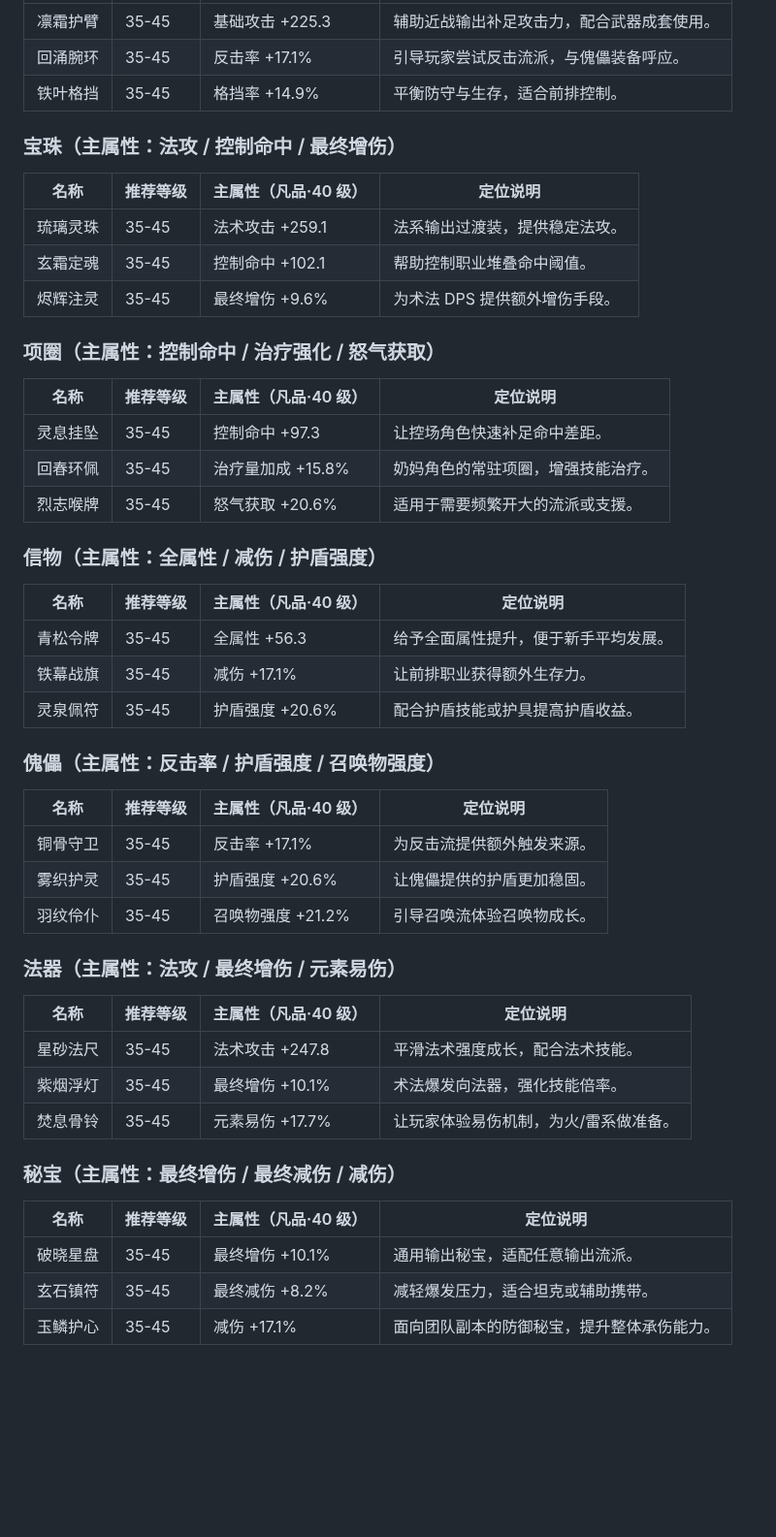
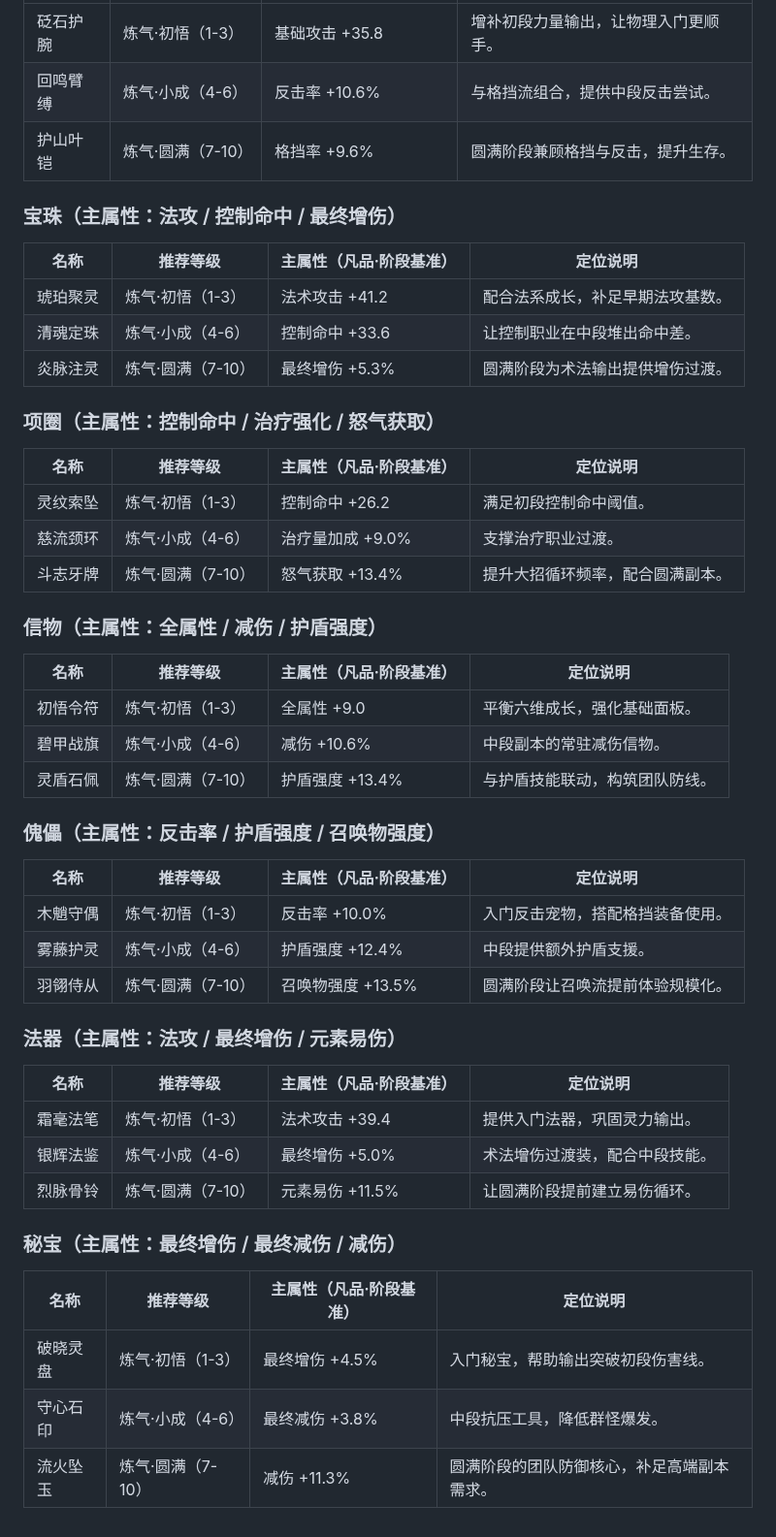
Before and after one commit to sornon/member, a Markdown page: docs/equipment-system.md, the part around one of its changes. Shown at 97% size. Drawn GitHub-style; blank space fills up the shorter version.

```diff
--- a/docs/equipment-system.md
+++ b/docs/equipment-system.md
@@ -288,52 +288,52 @@
 | --- | --- | --- | --- |
-| 凛霜护臂 | 35-45 | 基础攻击 +225.3 | 辅助近战输出补足攻击力，配合武器成套使用。 |
-| 回涌腕环 | 35-45 | 反击率 +17.1% | 引导玩家尝试反击流派，与傀儡装备呼应。 |
-| 铁叶格挡 | 35-45 | 格挡率 +14.9% | 平衡防守与生存，适合前排控制。 |
+| 砭石护腕 | 炼气·初悟（1-3） | 基础攻击 +35.8 | 增补初段力量输出，让物理入门更顺手。 |
+| 回鸣臂缚 | 炼气·小成（4-6） | 反击率 +10.6% | 与格挡流组合，提供中段反击尝试。 |
+| 护山叶铠 | 炼气·圆满（7-10） | 格挡率 +9.6% | 圆满阶段兼顾格挡与反击，提升生存。 |
 
 ### 宝珠（主属性：法攻 / 控制命中 / 最终增伤）
 
-| 名称 | 推荐等级 | 主属性（凡品·40 级） | 定位说明 |
+| 名称 | 推荐等级 | 主属性（凡品·阶段基准） | 定位说明 |
 | --- | --- | --- | --- |
-| 琉璃灵珠 | 35-45 | 法术攻击 +259.1 | 法系输出过渡装，提供稳定法攻。 |
-| 玄霜定魂 | 35-45 | 控制命中 +102.1 | 帮助控制职业堆叠命中阈值。 |
-| 烬辉注灵 | 35-45 | 最终增伤 +9.6% | 为术法 DPS 提供额外增伤手段。 |
+| 琥珀聚灵 | 炼气·初悟（1-3） | 法术攻击 +41.2 | 配合法系成长，补足早期法攻基数。 |
+| 清魂定珠 | 炼气·小成（4-6） | 控制命中 +33.6 | 让控制职业在中段堆出命中差。 |
+| 炎脉注灵 | 炼气·圆满（7-10） | 最终增伤 +5.3% | 圆满阶段为术法输出提供增伤过渡。 |
 
 ### 项圈（主属性：控制命中 / 治疗强化 / 怒气获取）
 
-| 名称 | 推荐等级 | 主属性（凡品·40 级） | 定位说明 |
+| 名称 | 推荐等级 | 主属性（凡品·阶段基准） | 定位说明 |
 | --- | --- | --- | --- |
-| 灵息挂坠 | 35-45 | 控制命中 +97.3 | 让控场角色快速补足命中差距。 |
-| 回春环佩 | 35-45 | 治疗量加成 +15.8% | 奶妈角色的常驻项圈，增强技能治疗。 |
-| 烈志喉牌 | 35-45 | 怒气获取 +20.6% | 适用于需要频繁开大的流派或支援。 |
+| 灵纹索坠 | 炼气·初悟（1-3） | 控制命中 +26.2 | 满足初段控制命中阈值。 |
+| 慈流颈环 | 炼气·小成（4-6） | 治疗量加成 +9.0% | 支撑治疗职业过渡。 |
+| 斗志牙牌 | 炼气·圆满（7-10） | 怒气获取 +13.4% | 提升大招循环频率，配合圆满副本。 |
 
 ### 信物（主属性：全属性 / 减伤 / 护盾强度）
 
-| 名称 | 推荐等级 | 主属性（凡品·40 级） | 定位说明 |
+| 名称 | 推荐等级 | 主属性（凡品·阶段基准） | 定位说明 |
 | --- | --- | --- | --- |
-| 青松令牌 | 35-45 | 全属性 +56.3 | 给予全面属性提升，便于新手平均发展。 |
-| 铁幕战旗 | 35-45 | 减伤 +17.1% | 让前排职业获得额外生存力。 |
-| 灵泉佩符 | 35-45 | 护盾强度 +20.6% | 配合护盾技能或护具提高护盾收益。 |
+| 初悟令符 | 炼气·初悟（1-3） | 全属性 +9.0 | 平衡六维成长，强化基础面板。 |
+| 碧甲战旗 | 炼气·小成（4-6） | 减伤 +10.6% | 中段副本的常驻减伤信物。 |
+| 灵盾石佩 | 炼气·圆满（7-10） | 护盾强度 +13.4% | 与护盾技能联动，构筑团队防线。 |
 
 ### 傀儡（主属性：反击率 / 护盾强度 / 召唤物强度）
 
-| 名称 | 推荐等级 | 主属性（凡品·40 级） | 定位说明 |
+| 名称 | 推荐等级 | 主属性（凡品·阶段基准） | 定位说明 |
 | --- | --- | --- | --- |
-| 铜骨守卫 | 35-45 | 反击率 +17.1% | 为反击流提供额外触发来源。 |
-| 雾织护灵 | 35-45 | 护盾强度 +20.6% | 让傀儡提供的护盾更加稳固。 |
-| 羽纹伶仆 | 35-45 | 召唤物强度 +21.2% | 引导召唤流体验召唤物成长。 |
+| 木魈守偶 | 炼气·初悟（1-3） | 反击率 +10.0% | 入门反击宠物，搭配格挡装备使用。 |
+| 雾藤护灵 | 炼气·小成（4-6） | 护盾强度 +12.4% | 中段提供额外护盾支援。 |
+| 羽翎侍从 | 炼气·圆满（7-10） | 召唤物强度 +13.5% | 圆满阶段让召唤流提前体验规模化。 |
 
 ### 法器（主属性：法攻 / 最终增伤 / 元素易伤）
 
-| 名称 | 推荐等级 | 主属性（凡品·40 级） | 定位说明 |
+| 名称 | 推荐等级 | 主属性（凡品·阶段基准） | 定位说明 |
 | --- | --- | --- | --- |
-| 星砂法尺 | 35-45 | 法术攻击 +247.8 | 平滑法术强度成长，配合法术技能。 |
-| 紫烟浮灯 | 35-45 | 最终增伤 +10.1% | 术法爆发向法器，强化技能倍率。 |
-| 焚息骨铃 | 35-45 | 元素易伤 +17.7% | 让玩家体验易伤机制，为火/雷系做准备。 |
+| 霜毫法笔 | 炼气·初悟（1-3） | 法术攻击 +39.4 | 提供入门法器，巩固灵力输出。 |
+| 银辉法鉴 | 炼气·小成（4-6） | 最终增伤 +5.0% | 术法增伤过渡装，配合中段技能。 |
+| 烈脉骨铃 | 炼气·圆满（7-10） | 元素易伤 +11.5% | 让圆满阶段提前建立易伤循环。 |
 
 ### 秘宝（主属性：最终增伤 / 最终减伤 / 减伤）
 
-| 名称 | 推荐等级 | 主属性（凡品·40 级） | 定位说明 |
+| 名称 | 推荐等级 | 主属性（凡品·阶段基准） | 定位说明 |
 | --- | --- | --- | --- |
-| 破晓星盘 | 35-45 | 最终增伤 +10.1% | 通用输出秘宝，适配任意输出流派。 |
-| 玄石镇符 | 35-45 | 最终减伤 +8.2% | 减轻爆发压力，适合坦克或辅助携带。 |
-| 玉鳞护心 | 35-45 | 减伤 +17.1% | 面向团队副本的防御秘宝，提升整体承伤能力。 |
+| 破晓灵盘 | 炼气·初悟（1-3） | 最终增伤 +4.5% | 入门秘宝，帮助输出突破初段伤害线。 |
+| 守心石印 | 炼气·小成（4-6） | 最终减伤 +3.8% | 中段抗压工具，降低群怪爆发。 |
+| 流火坠玉 | 炼气·圆满（7-10） | 减伤 +11.3% | 圆满阶段的团队防御核心，补足高端副本需求。 |
```
Also changed, not shown: other parts of docs/equipment-system.md (+22 -22 lines).
